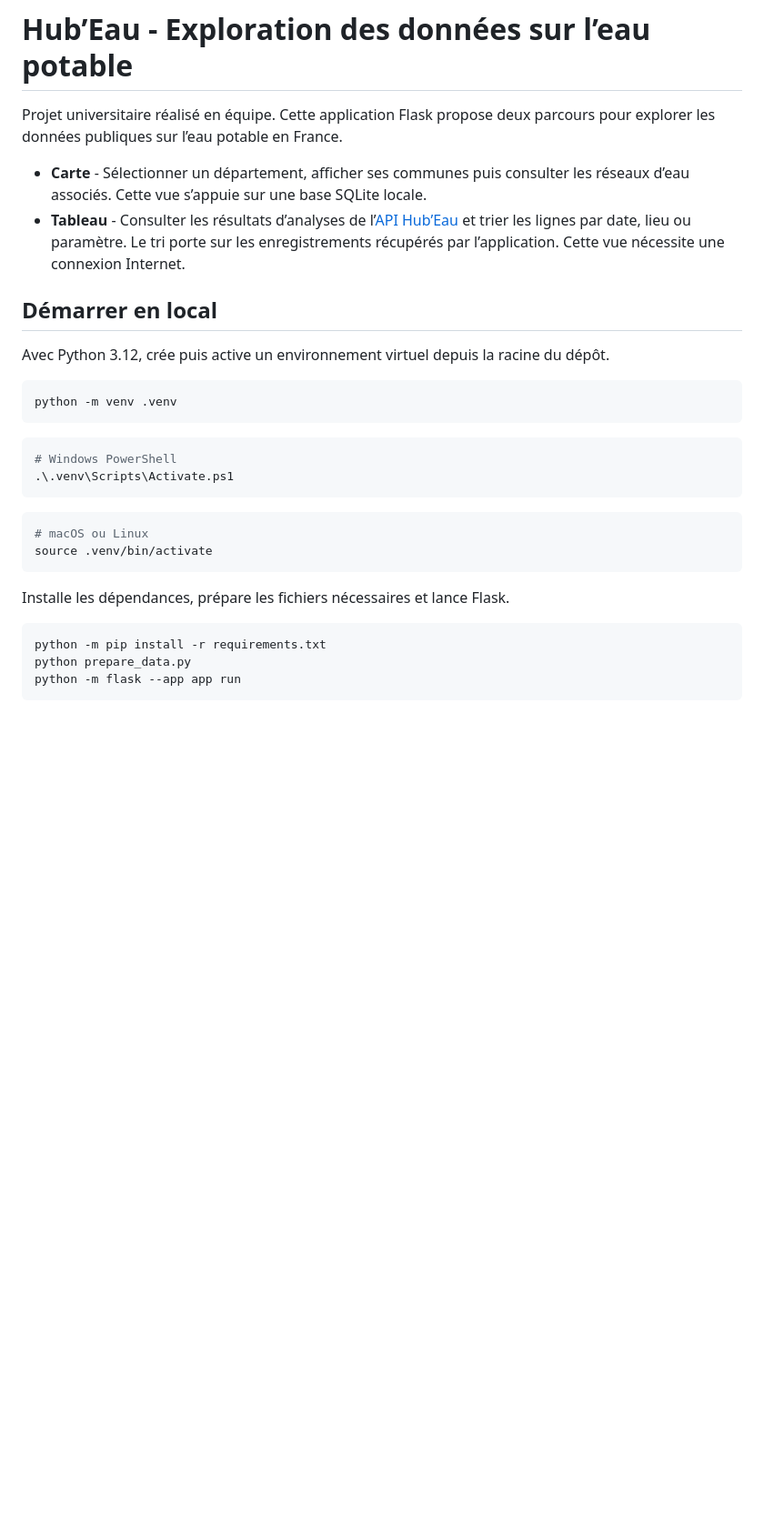
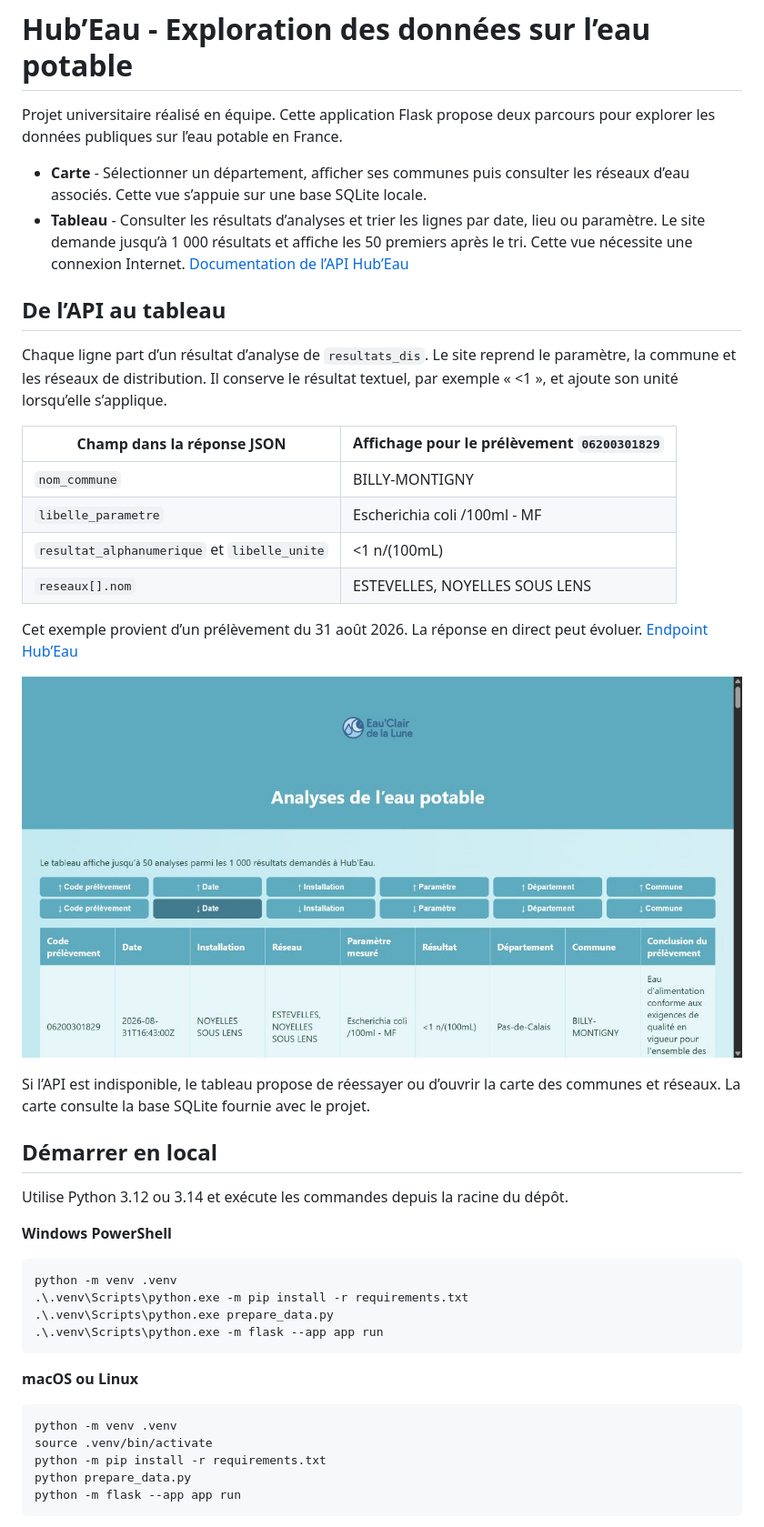
Before and after one commit to ArilesD/site-HubEau, a Markdown page: README.md, the part around the change. Shown at 91% size. Drawn GitHub-style; pictures changed too: docs/tableau-hubeau.jpg (added); blank space fills up the shorter version.

Commit message:
Gerer les erreurs API et documenter le tableau HubEau

````diff
--- a/README.md
+++ b/README.md
@@ -3,29 +3,43 @@
 Projet universitaire réalisé en équipe. Cette application Flask propose deux parcours pour explorer les données publiques sur l’eau potable en France.
 
 - **Carte** - Sélectionner un département, afficher ses communes puis consulter les réseaux d’eau associés. Cette vue s’appuie sur une base SQLite locale.
-- **Tableau** - Consulter les résultats d’analyses de l’[API Hub’Eau](https://hubeau.eaufrance.fr/page/api-qualite-eau-potable) et trier les lignes par date, lieu ou paramètre. Le tri porte sur les enregistrements récupérés par l’application. Cette vue nécessite une connexion Internet.
+- **Tableau** - Consulter les résultats d’analyses et trier les lignes par date, lieu ou paramètre. Le site demande jusqu’à 1 000 résultats et affiche les 50 premiers après le tri. Cette vue nécessite une connexion Internet. [Documentation de l’API Hub’Eau](https://hubeau.eaufrance.fr/page/api-qualite-eau-potable)
+
+## De l’API au tableau
+
+Chaque ligne part d’un résultat d’analyse de `resultats_dis`. Le site reprend le paramètre, la commune et les réseaux de distribution. Il conserve le résultat textuel, par exemple « <1 », et ajoute son unité lorsqu’elle s’applique.
+
+| Champ dans la réponse JSON | Affichage pour le prélèvement `06200301829` |
+| --- | --- |
+| `nom_commune` | BILLY-MONTIGNY |
+| `libelle_parametre` | Escherichia coli /100ml - MF |
+| `resultat_alphanumerique` et `libelle_unite` | <1 n/(100mL) |
+| `reseaux[].nom` | ESTEVELLES, NOYELLES SOUS LENS |
+
+Cet exemple provient d’un prélèvement du 31 août 2026. La réponse en direct peut évoluer. [Endpoint Hub’Eau](https://hubeau.eaufrance.fr/api/v1/qualite_eau_potable/resultats_dis?size=2)
+
+![Tableau Hub’Eau trié par date, avec le prélèvement 06200301829](docs/tableau-hubeau.jpg)
+
+Si l’API est indisponible, le tableau propose de réessayer ou d’ouvrir la carte des communes et réseaux. La carte consulte la base SQLite fournie avec le projet.
 
 ## Démarrer en local
 
-Avec Python 3.12, crée puis active un environnement virtuel depuis la racine du dépôt.
+Utilise Python 3.12 ou 3.14 et exécute les commandes depuis la racine du dépôt.
+
+**Windows PowerShell**
+
+```powershell
+python -m venv .venv
+.\.venv\Scripts\python.exe -m pip install -r requirements.txt
+.\.venv\Scripts\python.exe prepare_data.py
+.\.venv\Scripts\python.exe -m flask --app app run
+```
+
+**macOS ou Linux**
 
 ```bash
 python -m venv .venv
-```
-
-```powershell
-# Windows PowerShell
-.\.venv\Scripts\Activate.ps1
-```
-
-```bash
-# macOS ou Linux
 source .venv/bin/activate
-```
-
-Installe les dépendances, prépare les fichiers nécessaires et lance Flask.
-
-```bash
 python -m pip install -r requirements.txt
 python prepare_data.py
 python -m flask --app app run
````
Also changed, not shown: 5 other files.
